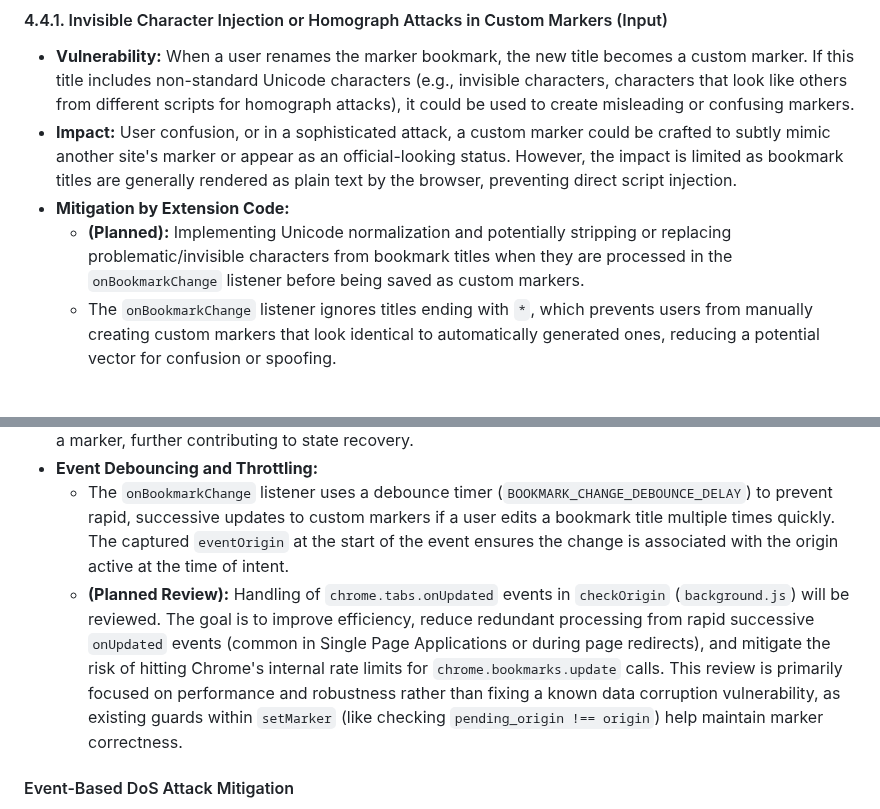
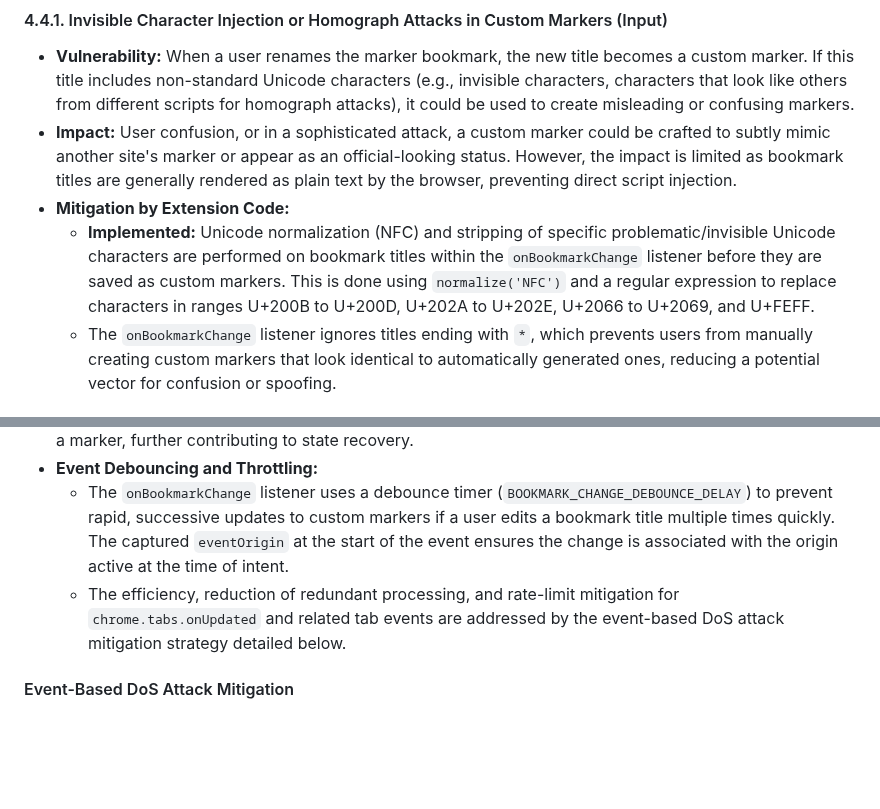
Before and after one commit to NDevTK/OriginMarker, a Markdown page: security.md, 2 parts joined by grey strips. GitHub-like rendering; blank space fills up the shorter version.

Commit message:
I've updated security.md to align with the current codebase:
- I've marked Unicode normalization for custom markers (Sec 4.4.1) as implemented.
- I've clarified that the planned review for tab event handling (Sec 5.3) is addressed by the existing DoS protection mechanisms.

```diff
--- a/security.md
+++ b/security.md
@@ -156,7 +156,7 @@ This section details potential attack vectors relevant to OriginMarker's code, l
 - **Vulnerability:** When a user renames the marker bookmark, the new title becomes a custom marker. If this title includes non-standard Unicode characters (e.g., invisible characters, characters that look like others from different scripts for homograph attacks), it could be used to create misleading or confusing markers.
 - **Impact:** User confusion, or in a sophisticated attack, a custom marker could be crafted to subtly mimic another site's marker or appear as an official-looking status. However, the impact is limited as bookmark titles are generally rendered as plain text by the browser, preventing direct script injection.
 - **Mitigation by Extension Code:**
-  - **(Planned):** Implementing Unicode normalization and potentially stripping or replacing problematic/invisible characters from bookmark titles when they are processed in the `onBookmarkChange` listener before being saved as custom markers.
+  - **Implemented:** Unicode normalization (NFC) and stripping of specific problematic/invisible Unicode characters are performed on bookmark titles within the `onBookmarkChange` listener before they are saved as custom markers. This is done using `normalize('NFC')` and a regular expression to replace characters in ranges U+200B to U+200D, U+202A to U+202E, U+2066 to U+2069, and U+FEFF.
   - The `onBookmarkChange` listener ignores titles ending with `*`, which prevents users from manually creating custom markers that look identical to automatically generated ones, reducing a potential vector for confusion or spoofing.
 
 ### 4.7. Build and Supply Chain Integrity
@@ -217,7 +217,7 @@ This section outlines existing and planned code-level mitigations in the extensi
 - **State Consistency and Integrity:** Careful management of in-memory state variables. The `initializationCompletePromise` ensures operations like `checkOrigin` wait until setup is done. The `AbortController` (`currentPlaceholderAbortController`) in `initBookmark` gracefully handles re-entrant calls to the setup process, enhancing stability if the user triggers initialization multiple times in quick succession. Variables like `pending_origin` (and its usage in `setMarker`) and `active_origin` are used to ensure marker updates correspond to the correct origin across asynchronous operations and to prevent stale updates. If the marker bookmark is deleted, `onBookmarkRemove` triggers `initBookmark` to re-establish a marker, further contributing to state recovery.
 - **Event Debouncing and Throttling:**
   - The `onBookmarkChange` listener uses a debounce timer (`BOOKMARK_CHANGE_DEBOUNCE_DELAY`) to prevent rapid, successive updates to custom markers if a user edits a bookmark title multiple times quickly. The captured `eventOrigin` at the start of the event ensures the change is associated with the origin active at the time of intent.
-  - **(Planned Review):** Handling of `chrome.tabs.onUpdated` events in `checkOrigin` (`background.js`) will be reviewed. The goal is to improve efficiency, reduce redundant processing from rapid successive `onUpdated` events (common in Single Page Applications or during page redirects), and mitigate the risk of hitting Chrome's internal rate limits for `chrome.bookmarks.update` calls. This review is primarily focused on performance and robustness rather than fixing a known data corruption vulnerability, as existing guards within `setMarker` (like checking `pending_origin !== origin`) help maintain marker correctness.
+  - The efficiency, reduction of redundant processing, and rate-limit mitigation for `chrome.tabs.onUpdated` and related tab events are addressed by the event-based DoS attack mitigation strategy detailed below.
 
 #### Event-Based DoS Attack Mitigation
 
```
